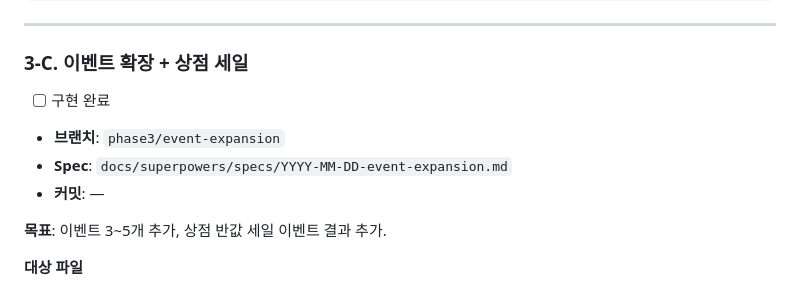
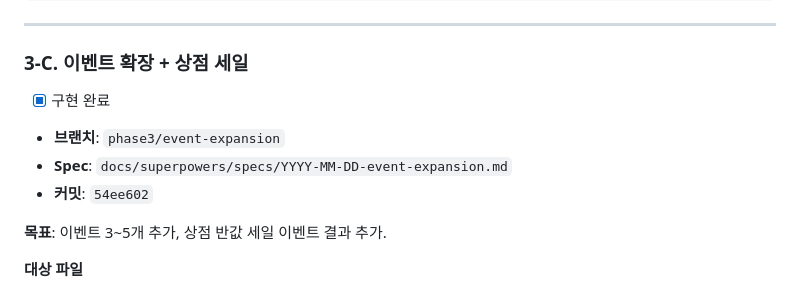
Before and after one commit to ralskwo/MatchFantasy, a Markdown page: docs/plans/2026-03-28-improvement-roadmap.md, the part around one of its changes. Rendered like a GitHub page.

```diff
--- a/docs/plans/2026-03-28-improvement-roadmap.md
+++ b/docs/plans/2026-03-28-improvement-roadmap.md
@@ -239,10 +239,10 @@ if (weak != null) {
 ---
 
 ### 3-C. 이벤트 확장 + 상점 세일
-- [ ] 구현 완료
+- [x] 구현 완료
 - **브랜치**: `phase3/event-expansion`
 - **Spec**: `docs/superpowers/specs/YYYY-MM-DD-event-expansion.md`
-- **커밋**: —
+- **커밋**: `54ee602`
 
 **목표**: 이벤트 3~5개 추가, 상점 반값 세일 이벤트 결과 추가.
 
```
Also changed, not shown: other parts of docs/plans/2026-03-28-improvement-roadmap.md (+10 -10 lines).
